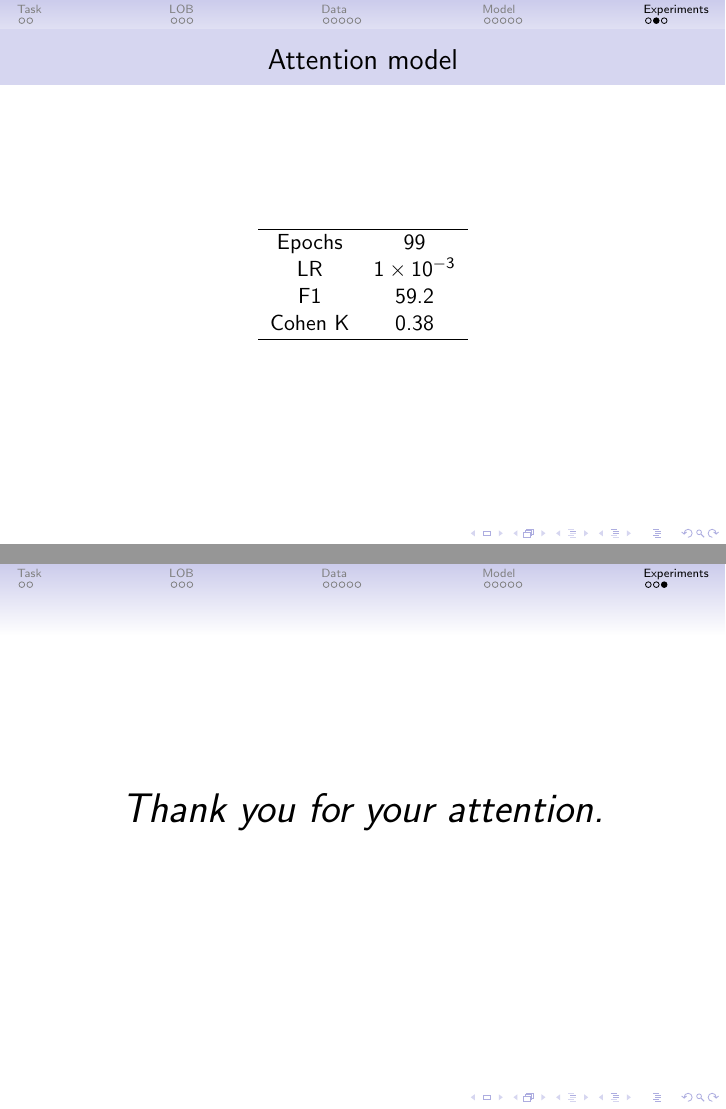
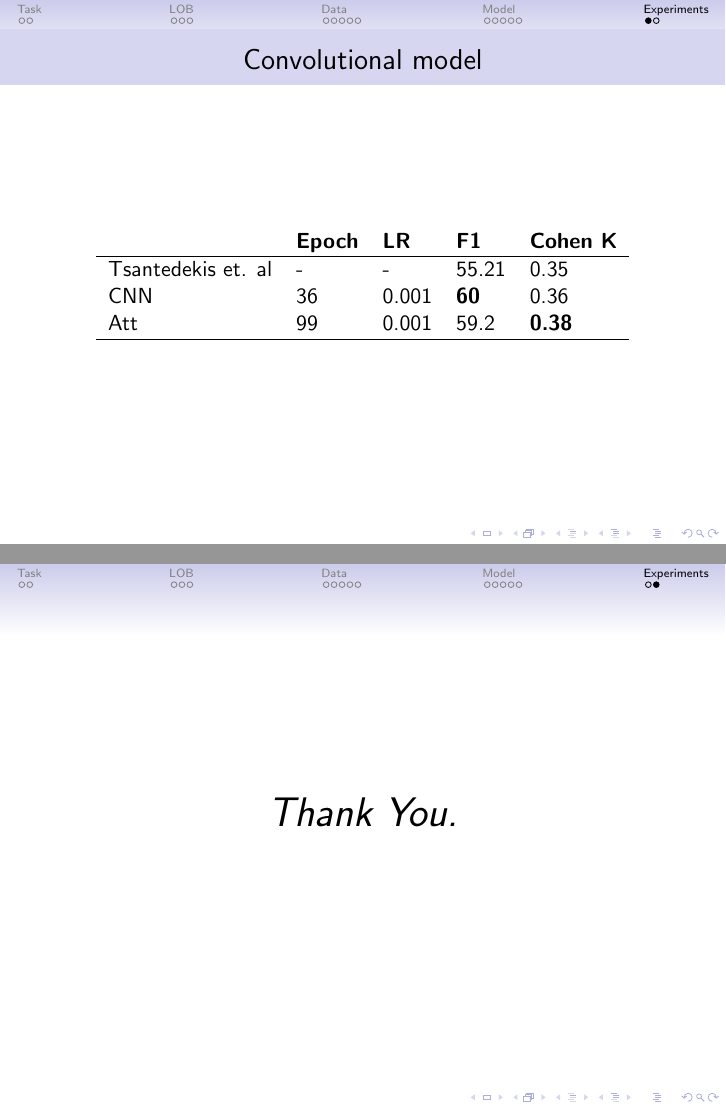
Before and after one commit to edodema/ConvLOB, LaTeX slides (docs/main.tex): pages 18 and 19 of 19 before the commit and pages 17 and 18 of 18 after it, joined at a grey line. Compiled offline with pdfLaTeX.

Commit message:
fixed minor issues

```diff
--- a/docs/main.tex
+++ b/docs/main.tex
@@ -136,9 +137,9 @@
     \end{figure}
 \end{frame}
 
-
 \section{Experiments}
 \begin{frame}{Convolutional model}
     \begin{center}
-        \begin{tabular}{ c c }
+        \begin{tabular}{ l l l l l }
+                               & \textbf{Epoch} & \textbf{LR} & \textbf{F1} & \textbf{Cohen K} \\
             \hline
@@ -154,11 +146,6 @@
-\begin{frame}{Attention model}
-    \begin{center}
-        \begin{tabular}{ c c }
-            \hline
-            Epochs  & 99                 \\
-            LR      & $1 \times 10^{-3}$ \\
-            F1      & 59.2               \\
-            Cohen K & 0.38               \\
+            Tsantedekis et. al & -              & -           & 55.21       & 0.35             \\
+            CNN                & 36             & 0.001       & \textbf{60} & 0.36             \\
+            Att                & 99             & 0.001       & 59.2        & \textbf{0.38}    \\
             \hline
         \end{tabular}
     \end{center}
@@ -166,7 +153,7 @@
 
 \begin{frame}
     \centering
-    \huge{\textit{Thank you for your attention.}}
+    \huge{\textit{Thank You.}}
 \end{frame}
 
 \end{document}
```
Also changed, not shown: docs/main.pdf, docs/main.tex (12 more changed lines).
